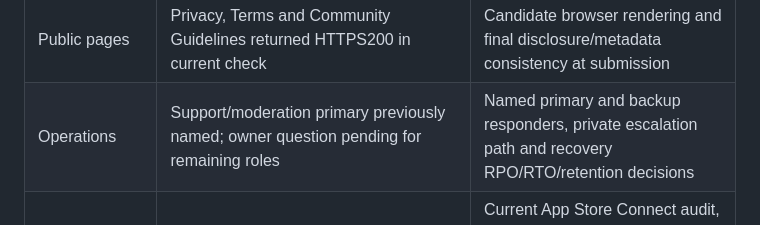
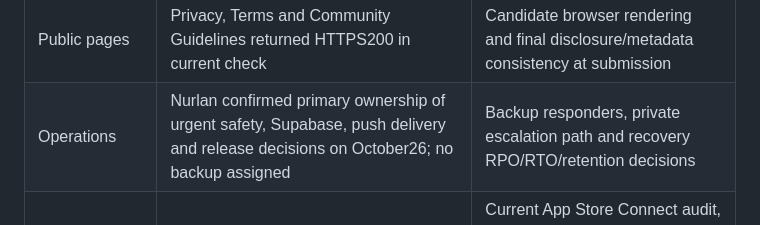
Before and after one commit to nurlanmnn/pickup-ucf, a Markdown page: docs/operations/2026-10-26-release-checkpoint.md, the part around the change. Drawn GitHub-style.

```diff
--- a/docs/operations/2026-10-26-release-checkpoint.md
+++ b/docs/operations/2026-10-26-release-checkpoint.md
@@ -13,7 +13,7 @@ verification/push and bounded approved device checks remain authorized.
 | Notification observation | No-alert reply14:15:48.852Z preceded14:16:01.504Z worker dispatch | New bounded controlled fixture and observation after dispatch; no notification app defect established |
 | Fixture cleanup | October26 test cancelled; zero active Activity tokens; refreshed phone feed empty | October25 independently exported Calendar copy may remain; no new Calendar export occurred |
 | Public pages | Privacy, Terms and Community Guidelines returned HTTPS200 in current check | Candidate browser rendering and final disclosure/metadata consistency at submission |
-| Operations | Support/moderation primary previously named; owner question pending for remaining roles | Named primary and backup responders, private escalation path and recovery RPO/RTO/retention decisions |
+| Operations | Nurlan confirmed primary ownership of urgent safety, Supabase, push delivery and release decisions on October26; no backup assigned | Backup responders, private escalation path and recovery RPO/RTO/retention decisions |
 | Store/reviewer | Last verified TestFlight1.0(5) source53ac5c7; phone current exact binary metadata unrefreshed | Current App Store Connect audit, unique new build selection, reviewer fixture refresh, age/privacy/export declarations and explicit submission authorization |
 
 Existing local/disposable test and restore evidence stays valid for unchanged
```
Also changed, not shown: docs/operations/external-beta-operations.md (+9 -5 lines).
